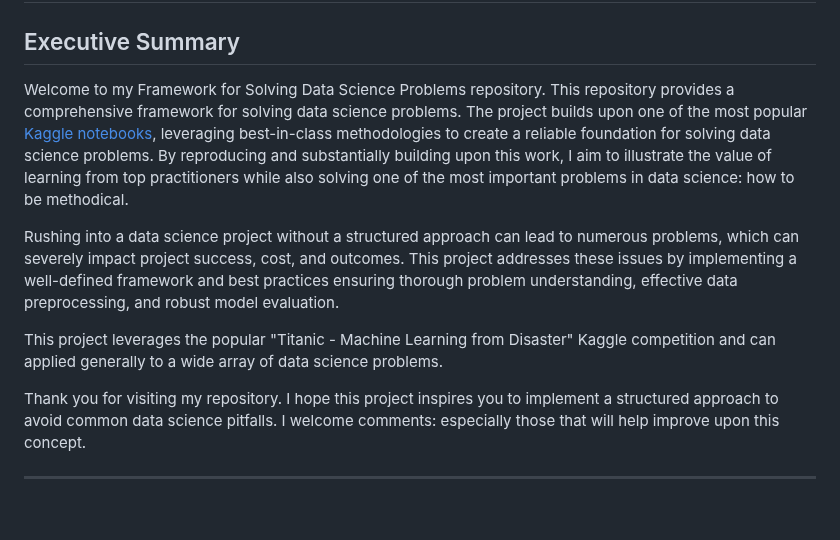
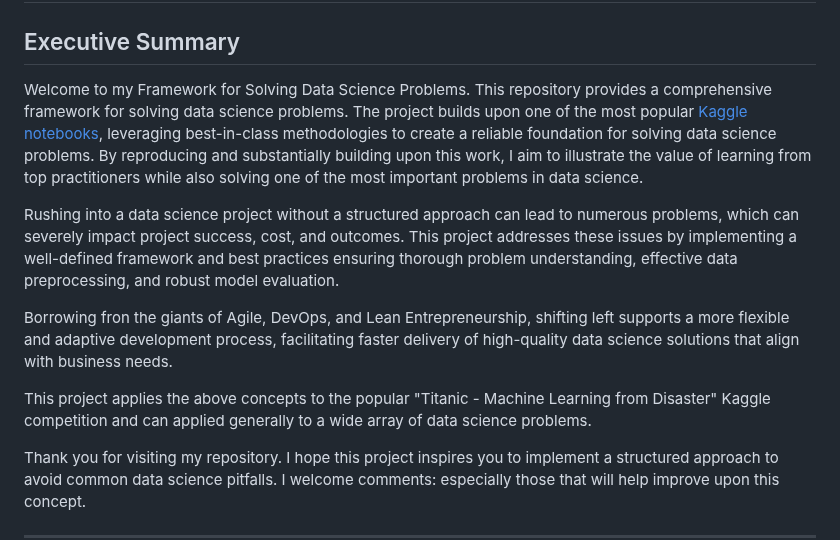
Before and after one commit to rexcoleman/Hybrid-Data-Science-Methodology-Titanic, a Markdown page: README.md, the part around the change. GitHub-like rendering; blank space fills up the shorter version.

```diff
--- a/README.md
+++ b/README.md
@@ -2,11 +2,13 @@
 
 ## Executive Summary
 
-Welcome to my Framework for Solving Data Science Problems repository. This repository provides a comprehensive framework for solving data science problems. The project builds upon one of the most popular [Kaggle notebooks](https://www.kaggle.com/code/ldfreeman3/a-data-science-framework-to-achieve-99-accuracy), leveraging best-in-class methodologies to create a reliable foundation for solving data science problems. By reproducing and substantially building upon this work, I aim to illustrate the value of learning from top practitioners while also solving one of the most important problems in data science: how to be methodical.
+Welcome to my Framework for Solving Data Science Problems. This repository provides a comprehensive framework for solving data science problems. The project builds upon one of the most popular [Kaggle notebooks](https://www.kaggle.com/code/ldfreeman3/a-data-science-framework-to-achieve-99-accuracy), leveraging best-in-class methodologies to create a reliable foundation for solving data science problems. By reproducing and substantially building upon this work, I aim to illustrate the value of learning from top practitioners while also solving one of the most important problems in data science.
 
 Rushing into a data science project without a structured approach can lead to numerous problems, which can severely impact project success, cost, and outcomes. This project addresses these issues by implementing a well-defined framework and best practices ensuring thorough problem understanding, effective data preprocessing, and robust model evaluation.
 
-This project leverages the popular "Titanic - Machine Learning from Disaster" Kaggle competition and can applied generally to a wide array of data science problems.
+Borrowing fron the giants of Agile, DevOps, and Lean Entrepreneurship, shifting left supports a more flexible and adaptive development process, facilitating faster delivery of high-quality data science solutions that align with business needs.
+
+This project applies the above concepts to the popular "Titanic - Machine Learning from Disaster" Kaggle competition and can applied generally to a wide array of data science problems.
 
 Thank you for visiting my repository. I hope this project inspires you to implement a structured approach to avoid common data science pitfalls.  I welcome comments: especially those that will help improve upon this concept.
 
```
